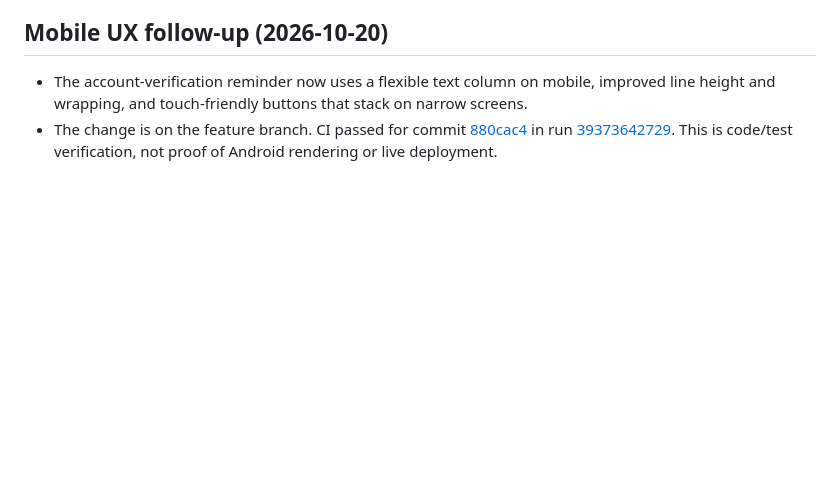
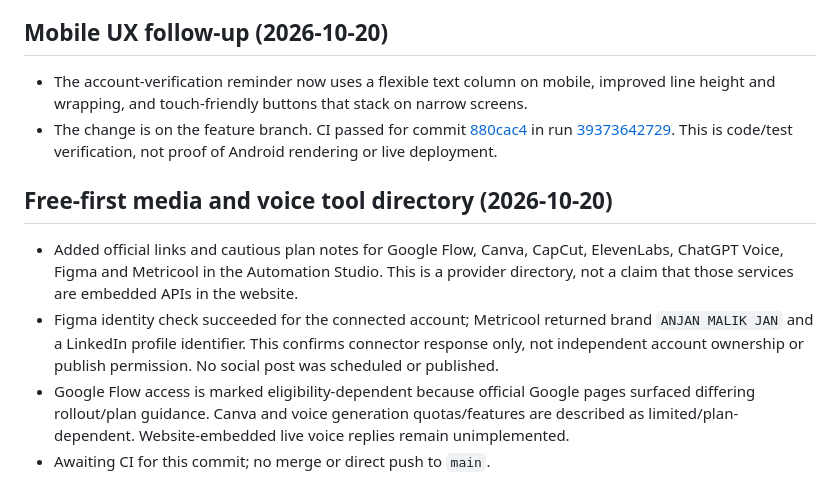
Before and after one commit to AllahNawaz36/AllahNawaz-, a Markdown page: ANALYSIS.md, the part around the change. GitHub-like rendering; blank space fills up the shorter version.

Commit message:
Document free-first media and voice directory

```diff
--- a/ANALYSIS.md
+++ b/ANALYSIS.md
@@ -89,3 +89,10 @@ The latest fully completed GitHub Actions run [39255566872](https://github.com/A
 
 - The account-verification reminder now uses a flexible text column on mobile, improved line height and wrapping, and touch-friendly buttons that stack on narrow screens.
 - The change is on the feature branch. CI passed for commit [880cac4](https://github.com/AllahNawaz36/AllahNawaz-/commit/880cac4c0683d2790013e1fce9bb3e5936a73c6f) in run [39373642729](https://github.com/AllahNawaz36/AllahNawaz-/actions/runs/39373642729). This is code/test verification, not proof of Android rendering or live deployment.
+
+## Free-first media and voice tool directory (2026-10-20)
+
+- Added official links and cautious plan notes for Google Flow, Canva, CapCut, ElevenLabs, ChatGPT Voice, Figma and Metricool in the Automation Studio. This is a provider directory, not a claim that those services are embedded APIs in the website.
+- Figma identity check succeeded for the connected account; Metricool returned brand `ANJAN MALIK JAN` and a LinkedIn profile identifier. This confirms connector response only, not independent account ownership or publish permission. No social post was scheduled or published.
+- Google Flow access is marked eligibility-dependent because official Google pages surfaced differing rollout/plan guidance. Canva and voice generation quotas/features are described as limited/plan-dependent. Website-embedded live voice replies remain unimplemented.
+- Awaiting CI for this commit; no merge or direct push to `main`.
```
